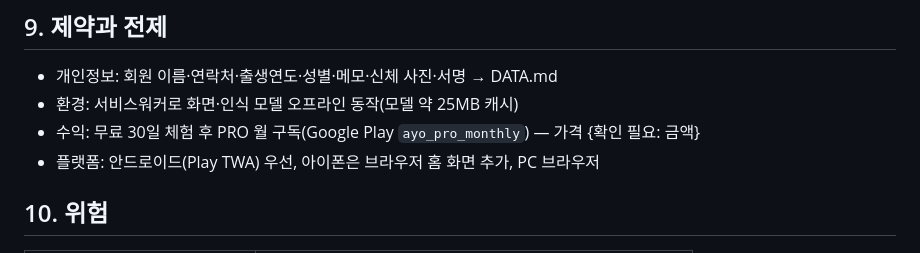
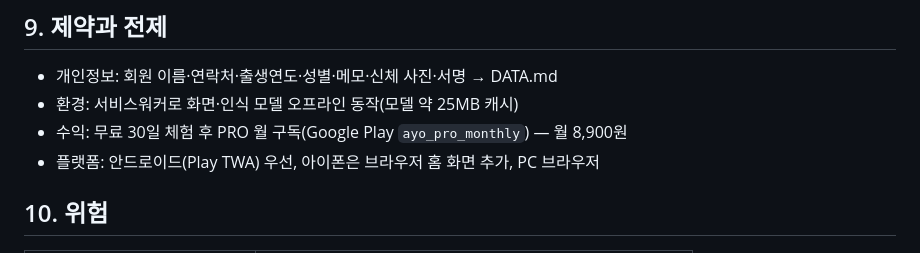
Before and after one commit to ayoajeyo/posture-check, a Markdown page: docs/PRD.md, the part around the change. Drawn GitHub-style.

```diff
--- a/docs/PRD.md
+++ b/docs/PRD.md
@@ -76,7 +76,7 @@
 ## 9. 제약과 전제
 - 개인정보: 회원 이름·연락처·출생연도·성별·메모·신체 사진·서명 → DATA.md
 - 환경: 서비스워커로 화면·인식 모델 오프라인 동작(모델 약 25MB 캐시)
-- 수익: 무료 30일 체험 후 PRO 월 구독(Google Play `ayo_pro_monthly`) — 가격 {확인 필요: 금액}
+- 수익: 무료 30일 체험 후 PRO 월 구독(Google Play `ayo_pro_monthly`) — 월 8,900원
 - 플랫폼: 안드로이드(Play TWA) 우선, 아이폰은 브라우저 홈 화면 추가, PC 브라우저
 
 ## 10. 위험
```
Also changed, not shown: CLAUDE.md (+1 -1 lines), docs/RELEASE.md (+1 -1 lines).
